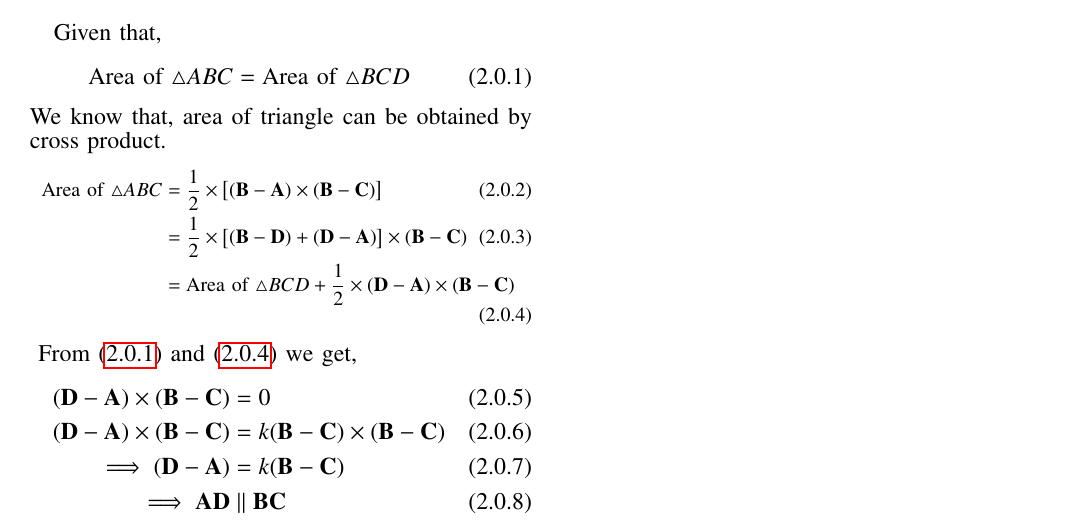
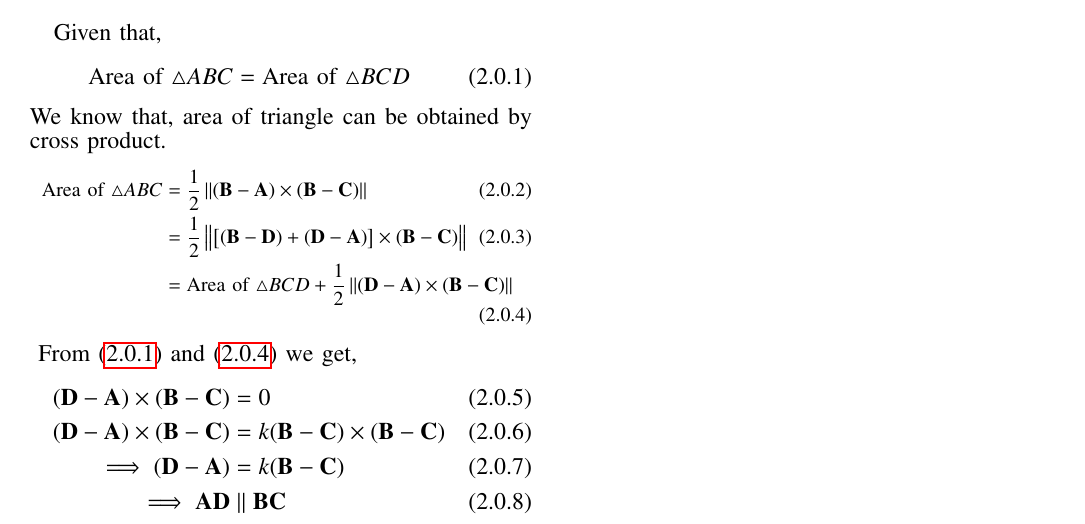
Before and after one commit to shreeprasadbhat/matrix-theory, a LaTeX problem sheet (assignment4/assignment4.tex): part of the page, cut so that both start at the same text. Compiled offline with pdfLaTeX.

Commit message:
improvements

```diff
--- a/assignment4/assignment4.tex
+++ b/assignment4/assignment4.tex
@@ -266,9 +266,9 @@ We know that, area of triangle can be obtained by cross product.
 {\small
 \begin{align}
     \text{Area of }\triangle{ABC}
-    \label{eq2}&= \frac{1}{2} \times \big[(\vec{B}-\vec{A}) \times (\vec{B}-\vec{C})\big]\\
-    \label{eq3}&= \frac{1}{2} \times \big[(\vec{B}-\vec{D})+(\vec{D}-\vec{A})\big] \times (\vec{B}-\vec{C})\\
-    \label{eq4}&= \text{Area of }\triangle{BCD} + \frac{1}{2} \times  (\vec{D}-\vec{A}) \times (\vec{B}-\vec{C})
+    \label{eq2}&= \frac{1}{2} \norm{(\vec{B}-\vec{A}) \times (\vec{B}-\vec{C})}\\
+    \label{eq3}&= \frac{1}{2} \norm{\big[(\vec{B}-\vec{D})+(\vec{D}-\vec{A})\big] \times (\vec{B}-\vec{C})}\\
+    \label{eq4}&= \text{Area of }\triangle{BCD} + \frac{1}{2} \norm{(\vec{D}-\vec{A}) \times (\vec{B}-\vec{C})}
 \end{align}
 }
 From \eqref{eq1} and \eqref{eq4} we get,
```
Also changed, not shown: assignment4/assignment4.pdf.
